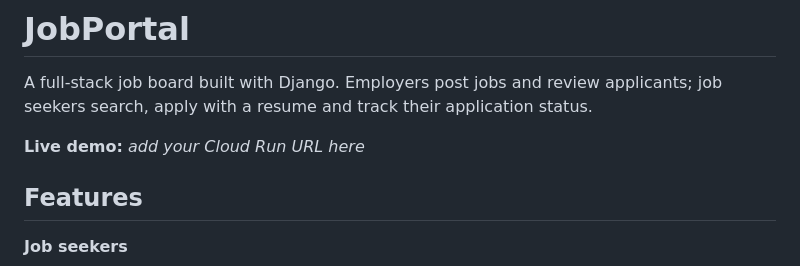
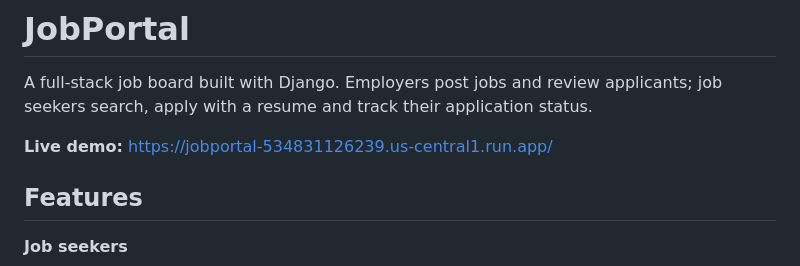
Before and after one commit to palakbhati/job-portal, a Markdown page: README.md, the part around the change. Drawn GitHub-style.

```diff
--- a/README.md
+++ b/README.md
@@ -4,7 +4,7 @@ A full-stack job board built with Django. Employers post jobs and review
 applicants; job seekers search, apply with a resume and track their
 application status.
 
-**Live demo:** _add your Cloud Run URL here_
+**Live demo:** https://jobportal-534831126239.us-central1.run.app/
 
 <!--
 Add screenshots after deploying, e.g.:
```
